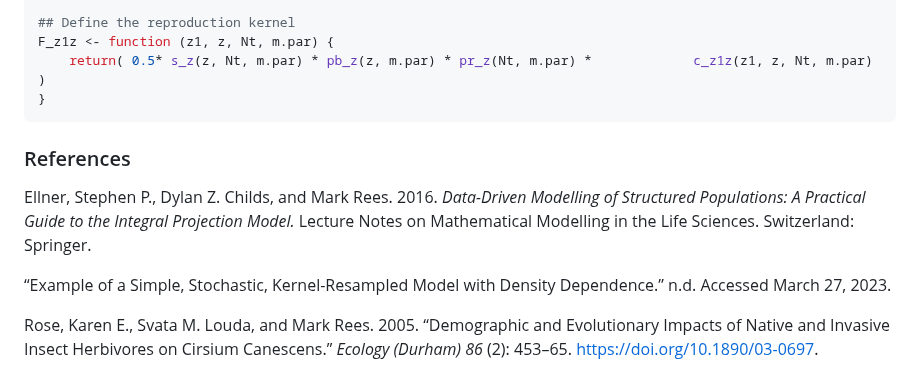
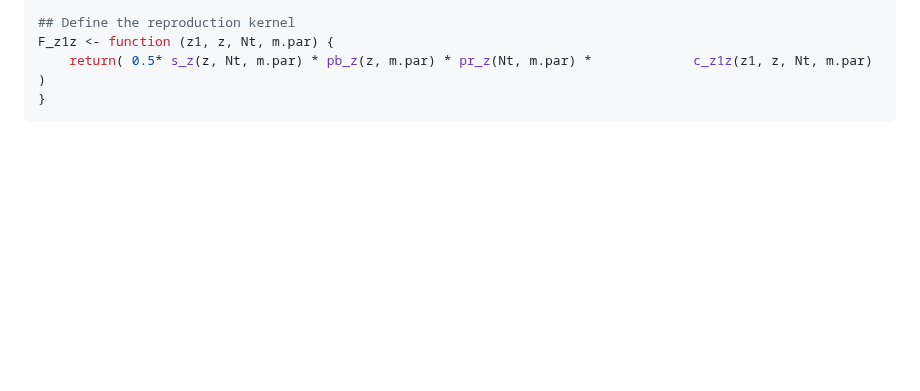
Before and after one commit to kcudding/ecotheory.github.io, a Markdown page: teach/IPM-density-dependent.md, the part around the change. Drawn GitHub-style; blank space fills up the shorter version.

Commit message:
remove references

````diff
--- a/teach/IPM-density-dependent.md
+++ b/teach/IPM-density-dependent.md
@@ -175,11 +175,3 @@ F_z1z <- function (z1, z, Nt, m.par) {
     return( 0.5* s_z(z, Nt, m.par) * pb_z(z, m.par) * pr_z(Nt, m.par) *             c_z1z(z1, z, Nt, m.par) )
 }
 ```
-
-### References
-
-Ellner, Stephen P., Dylan Z. Childs, and Mark Rees. 2016. _Data-Driven Modelling of Structured Populations: A Practical Guide to the Integral Projection Model._ Lecture Notes on Mathematical Modelling in the Life Sciences. Switzerland: Springer.
-
-“Example of a Simple, Stochastic, Kernel-Resampled Model with Density Dependence.” n.d. Accessed March 27, 2023.
-
-Rose, Karen E., Svata M. Louda, and Mark Rees. 2005. “Demographic and Evolutionary Impacts of Native and Invasive Insect Herbivores on Cirsium Canescens.” _Ecology (Durham) 86_ (2): 453–65. https://doi.org/10.1890/03-0697.
````
